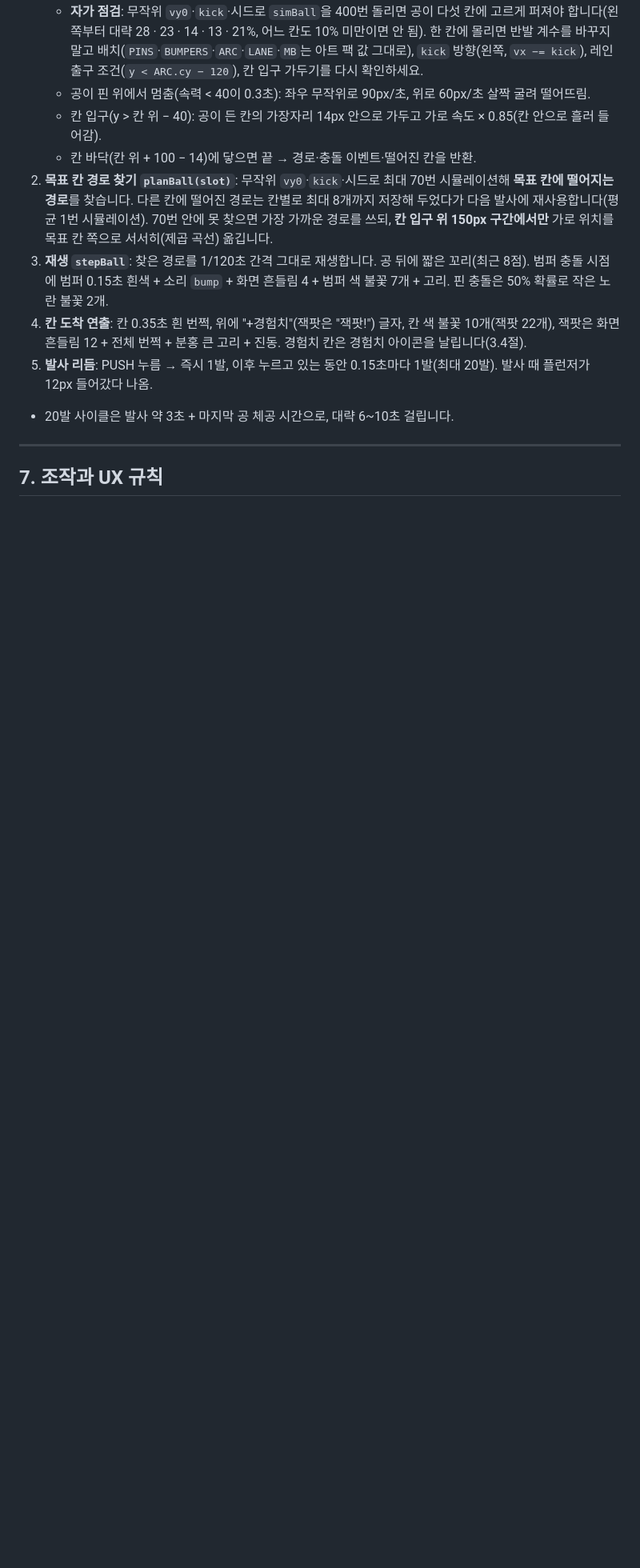
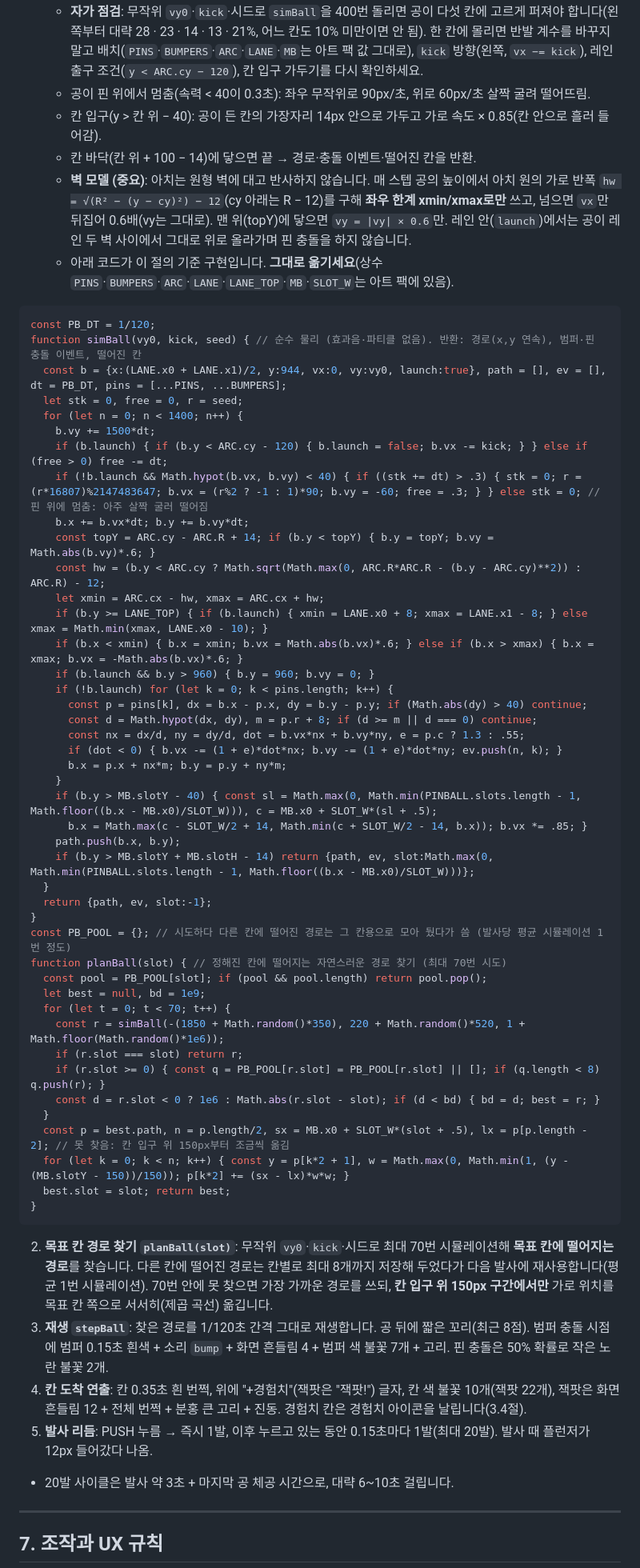
Before and after one commit to Katonea/project-zomxpit, a Markdown page: GDD.md, the part around the change. Shown at 80% size. Rendered like a GitHub page; blank space fills up the shorter version.

Commit message:
GDD 6.12 D: 핀볼 벽 모델 명시 + simBall/planBall 기준 코드 수록
Co-Authored-By: Claude Opus 5.5 <noreply@anthropic.com>
Claude-Session: https://claude.ai/code/session_01L2kJx19cBqi1MwE5hmn6wc

````diff
--- a/GDD.md
+++ b/GDD.md
@@ -390,6 +390,55 @@
    - 공이 핀 위에서 멈춤(속력 < 40이 0.3초): 좌우 무작위로 90px/초, 위로 60px/초 살짝 굴려 떨어뜨림.
    - 칸 입구(y > 칸 위 − 40): 공이 든 칸의 가장자리 14px 안으로 가두고 가로 속도 × 0.85(칸 안으로 흘러 들어감).
    - 칸 바닥(칸 위 + 100 − 14)에 닿으면 끝 → 경로·충돌 이벤트·떨어진 칸을 반환.
+   - **벽 모델 (중요)**: 아치는 원형 벽에 대고 반사하지 않습니다. 매 스텝 공의 높이에서 아치 원의 가로 반폭 `hw = √(R² − (y − cy)²) − 12`(cy 아래는 R − 12)를 구해 **좌우 한계 xmin/xmax로만** 쓰고, 넘으면 `vx`만 뒤집어 0.6배(vy는 그대로). 맨 위(topY)에 닿으면 `vy = |vy| × 0.6`만. 레인 안(`launch`)에서는 공이 레인 두 벽 사이에서 그대로 위로 올라가며 핀 충돌을 하지 않습니다.
+   - 아래 코드가 이 절의 기준 구현입니다. **그대로 옮기세요**(상수 `PINS`·`BUMPERS`·`ARC`·`LANE`·`LANE_TOP`·`MB`·`SLOT_W`는 아트 팩에 있음).
+
+```js
+const PB_DT = 1/120;
+function simBall(vy0, kick, seed) { // 순수 물리 (효과음·파티클 없음). 반환: 경로(x,y 연속), 범퍼·핀 충돌 이벤트, 떨어진 칸
+  const b = {x:(LANE.x0 + LANE.x1)/2, y:944, vx:0, vy:vy0, launch:true}, path = [], ev = [], dt = PB_DT, pins = [...PINS, ...BUMPERS];
+  let stk = 0, free = 0, r = seed;
+  for (let n = 0; n < 1400; n++) {
+    b.vy += 1500*dt;
+    if (b.launch) { if (b.y < ARC.cy - 120) { b.launch = false; b.vx -= kick; } } else if (free > 0) free -= dt;
+    if (!b.launch && Math.hypot(b.vx, b.vy) < 40) { if ((stk += dt) > .3) { stk = 0; r = (r*16807)%2147483647; b.vx = (r%2 ? -1 : 1)*90; b.vy = -60; free = .3; } } else stk = 0; // 핀 위에 멈춤: 아주 살짝 굴러 떨어짐
+    b.x += b.vx*dt; b.y += b.vy*dt;
+    const topY = ARC.cy - ARC.R + 14; if (b.y < topY) { b.y = topY; b.vy = Math.abs(b.vy)*.6; }
+    const hw = (b.y < ARC.cy ? Math.sqrt(Math.max(0, ARC.R*ARC.R - (b.y - ARC.cy)**2)) : ARC.R) - 12;
+    let xmin = ARC.cx - hw, xmax = ARC.cx + hw;
+    if (b.y >= LANE_TOP) { if (b.launch) { xmin = LANE.x0 + 8; xmax = LANE.x1 - 8; } else xmax = Math.min(xmax, LANE.x0 - 10); }
+    if (b.x < xmin) { b.x = xmin; b.vx = Math.abs(b.vx)*.6; } else if (b.x > xmax) { b.x = xmax; b.vx = -Math.abs(b.vx)*.6; }
+    if (b.launch && b.y > 960) { b.y = 960; b.vy = 0; }
+    if (!b.launch) for (let k = 0; k < pins.length; k++) {
+      const p = pins[k], dx = b.x - p.x, dy = b.y - p.y; if (Math.abs(dy) > 40) continue;
+      const d = Math.hypot(dx, dy), m = p.r + 8; if (d >= m || d === 0) continue;
+      const nx = dx/d, ny = dy/d, dot = b.vx*nx + b.vy*ny, e = p.c ? 1.3 : .55;
+      if (dot < 0) { b.vx -= (1 + e)*dot*nx; b.vy -= (1 + e)*dot*ny; ev.push(n, k); }
+      b.x = p.x + nx*m; b.y = p.y + ny*m;
+    }
+    if (b.y > MB.slotY - 40) { const sl = Math.max(0, Math.min(PINBALL.slots.length - 1, Math.floor((b.x - MB.x0)/SLOT_W))), c = MB.x0 + SLOT_W*(sl + .5);
+      b.x = Math.max(c - SLOT_W/2 + 14, Math.min(c + SLOT_W/2 - 14, b.x)); b.vx *= .85; }
+    path.push(b.x, b.y);
+    if (b.y > MB.slotY + MB.slotH - 14) return {path, ev, slot:Math.max(0, Math.min(PINBALL.slots.length - 1, Math.floor((b.x - MB.x0)/SLOT_W)))};
+  }
+  return {path, ev, slot:-1};
+}
+const PB_POOL = {}; // 시도하다 다른 칸에 떨어진 경로는 그 칸용으로 모아 뒀다가 씀 (발사당 평균 시뮬레이션 1번 정도)
+function planBall(slot) { // 정해진 칸에 떨어지는 자연스러운 경로 찾기 (최대 70번 시도)
+  const pool = PB_POOL[slot]; if (pool && pool.length) return pool.pop();
+  let best = null, bd = 1e9;
+  for (let t = 0; t < 70; t++) {
+    const r = simBall(-(1850 + Math.random()*350), 220 + Math.random()*520, 1 + Math.floor(Math.random()*1e6));
+    if (r.slot === slot) return r;
+    if (r.slot >= 0) { const q = PB_POOL[r.slot] = PB_POOL[r.slot] || []; if (q.length < 8) q.push(r); }
+    const d = r.slot < 0 ? 1e6 : Math.abs(r.slot - slot); if (d < bd) { bd = d; best = r; }
+  }
+  const p = best.path, n = p.length/2, sx = MB.x0 + SLOT_W*(slot + .5), lx = p[p.length - 2]; // 못 찾음: 칸 입구 위 150px부터 조금씩 옮김
+  for (let k = 0; k < n; k++) { const y = p[k*2 + 1], w = Math.max(0, Math.min(1, (y - (MB.slotY - 150))/150)); p[k*2] += (sx - lx)*w*w; }
+  best.slot = slot; return best;
+}
+```
+
 2. **목표 칸 경로 찾기 `planBall(slot)`**: 무작위 `vy0`·`kick`·시드로 최대 70번 시뮬레이션해 **목표 칸에 떨어지는 경로**를 찾습니다. 다른 칸에 떨어진 경로는 칸별로 최대 8개까지 저장해 두었다가 다음 발사에 재사용합니다(평균 1번 시뮬레이션). 70번 안에 못 찾으면 가장 가까운 경로를 쓰되, **칸 입구 위 150px 구간에서만** 가로 위치를 목표 칸 쪽으로 서서히(제곱 곡선) 옮깁니다.
 3. **재생 `stepBall`**: 찾은 경로를 1/120초 간격 그대로 재생합니다. 공 뒤에 짧은 꼬리(최근 8점). 범퍼 충돌 시점에 범퍼 0.15초 흰색 + 소리 `bump` + 화면 흔들림 4 + 범퍼 색 불꽃 7개 + 고리. 핀 충돌은 50% 확률로 작은 노란 불꽃 2개.
 4. **칸 도착 연출**: 칸 0.35초 흰 번쩍, 위에 "+경험치"(잭팟은 "잭팟!") 글자, 칸 색 불꽃 10개(잭팟 22개), 잭팟은 화면 흔들림 12 + 전체 번쩍 + 분홍 큰 고리 + 진동. 경험치 칸은 경험치 아이콘을 날립니다(3.4절).
````
